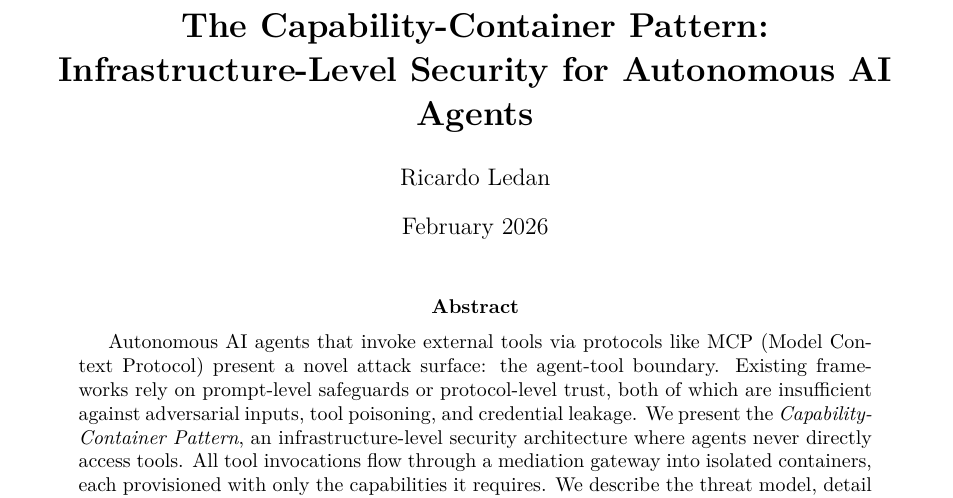
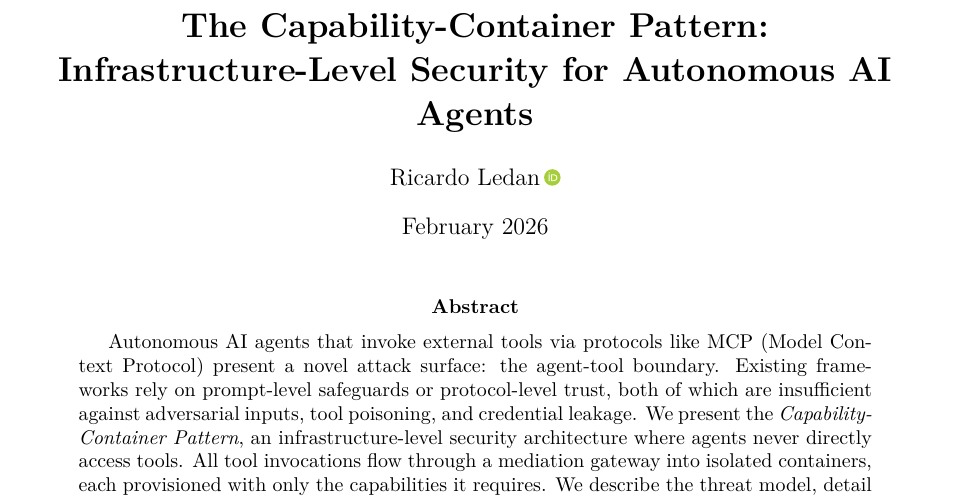
Before and after one commit to smallthinkingmachines/harombe, a LaTeX paper (paper/main.tex): part of page 1 of 19, cut so that both start at the same text. Compiled offline with pdfLaTeX.

Commit message:
docs: Add ORCID iD to whitepaper author block

```diff
--- a/paper/main.tex
+++ b/paper/main.tex
@@ -25,6 +25,7 @@
 \usepackage{url}
 \usepackage{natbib}
 \usepackage{fancyvrb}
+\usepackage{orcidlink}
 
 % ============================================================
 % Styling
@@ -58,7 +59,7 @@
   Infrastructure-Level Security for Autonomous AI Agents}%
 }
 \author{
-  Ricardo Ledan
+  Ricardo Ledan\,\orcidlink{0009-0004-3041-7656}
 }
 \date{February 2026}
 
```
Also changed, not shown: paper/main.pdf.
